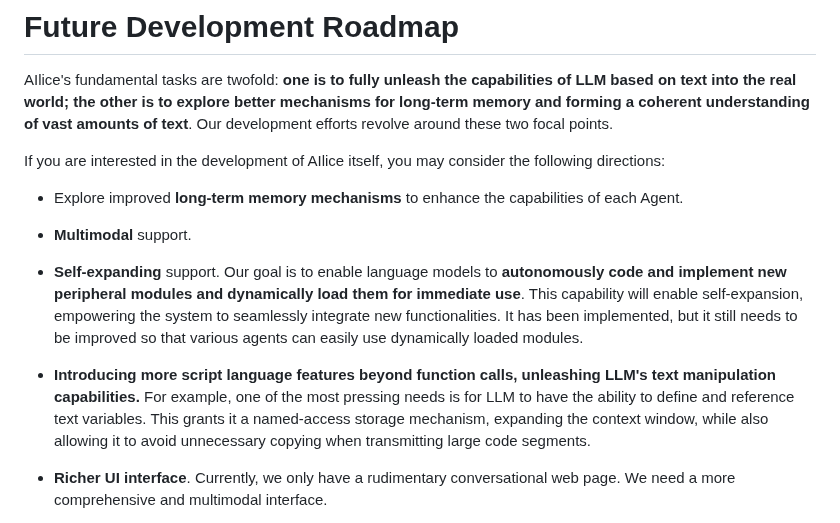
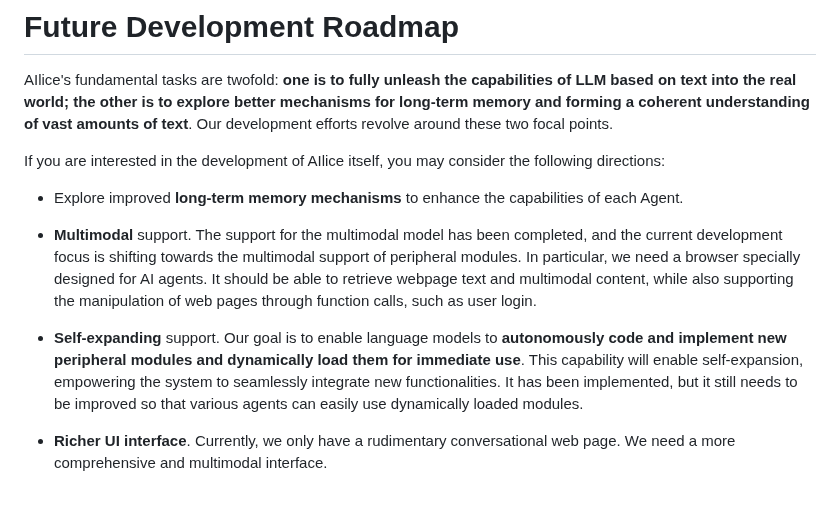
Before and after one commit to myshell-ai/AIlice, a Markdown page: README.md, the part around one of its changes. GitHub-like rendering; blank space fills up the shorter version.

```diff
--- a/README.md
+++ b/README.md
@@ -447,11 +481,9 @@ If you are interested in the development of AIlice itself, you may consider the
 
 - Explore improved **long-term memory mechanisms** to enhance the capabilities of each Agent.
 
-- **Multimodal** support.
+- **Multimodal** support. The support for the multimodal model has been completed, and the current development focus is shifting towards the multimodal support of peripheral modules. In particular, we need a browser specially designed for AI agents. It should be able to retrieve webpage text and multimodal content, while also supporting the manipulation of web pages through function calls, such as user login.
 
 - **Self-expanding** support. Our goal is to enable language models to **autonomously code and implement new peripheral modules and dynamically load them for immediate use**. This capability will enable self-expansion, empowering the system to seamlessly integrate new functionalities. It has been implemented, but it still needs to be improved so that various agents can easily use dynamically loaded modules.
-
-- **Introducing more script language features beyond function calls, unleashing LLM's text manipulation capabilities.** For example, one of the most pressing needs is for LLM to have the ability to define and reference text variables. This grants it a named-access storage mechanism, expanding the context window, while also allowing it to avoid unnecessary copying when transmitting large code segments.
 
 - **Richer UI interface**. Currently, we only have a rudimentary conversational web page. We need a more comprehensive and multimodal interface.
 
```
Also changed, not shown: other parts of README.md (+36 -2 lines).
